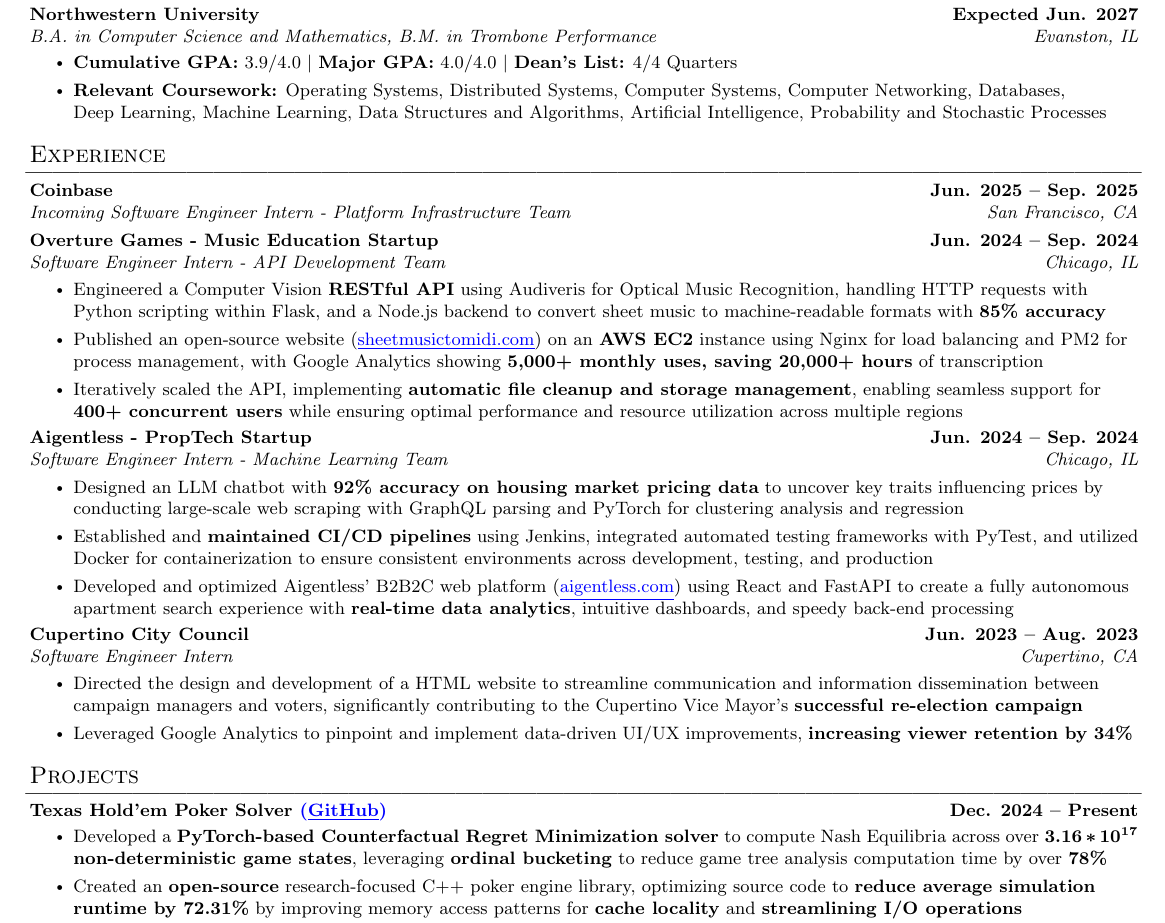
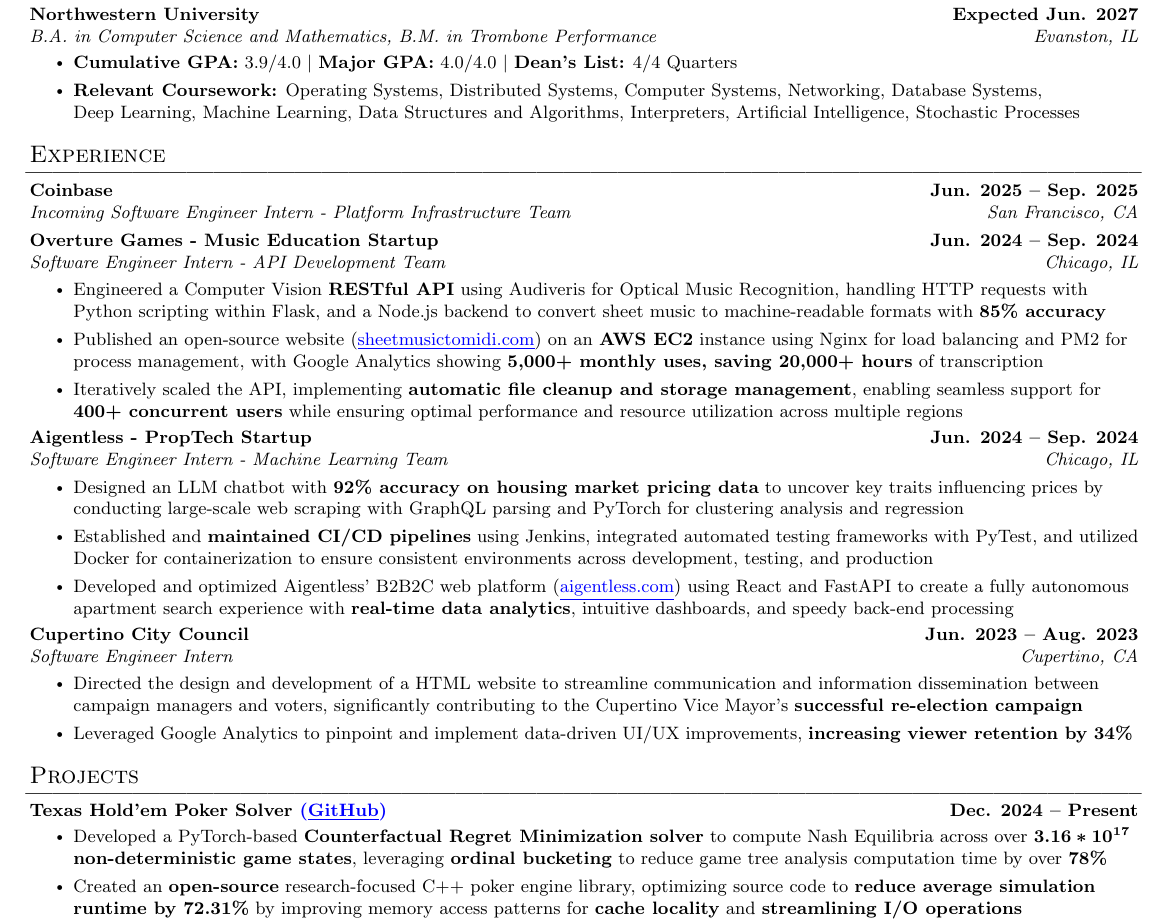
Before and after one commit to hguan-dev/resume, a LaTeX document (src.tex): part of the page, cut so that both start at the same text. Compiled offline with pdfLaTeX.

Commit message:
updated resume

```diff
--- a/src.tex
+++ b/src.tex
@@ -89,7 +89,7 @@
       {B.A. in Computer Science and Mathematics, B.M. in Trombone Performance}{Evanston, IL}
       \resumeItemListStart
         \resumeItem{\textbf{Cumulative GPA:} \mbox{3.9/4.0} $|$ \textbf{Major GPA:} \mbox{4.0/4.0} $|$ \textbf{Dean's List:} \mbox{4/4 Quarters}}
-        \resumeItem{\textbf{Relevant Coursework:} Operating Systems, Distributed Systems, Computer Systems, Computer Networking, Databases, \\ Deep Learning, Machine Learning, Data Structures and Algorithms, Artificial Intelligence, Probability and Stochastic Processes}
+        \resumeItem{\textbf{Relevant Coursework:} Operating Systems, Distributed Systems, Computer Systems, Networking, Database Systems, \\ Deep Learning, Machine Learning, Data Structures and Algorithms, Interpreters, Artificial Intelligence, Stochastic Processes}
       \resumeItemListEnd
   \resumeSubHeadingListEnd
 %
@@ -134,7 +134,7 @@
       \resumeProjectHeading
         {Texas Hold'em Poker Solver \href{https://github.com/hguan-dev/poker-solver/}{\textcolor{blue}{(\underline{GitHub})}}}{Dec. 2024 -- Present}
         \resumeItemListStart
-          \resumeItem{Developed a \textbf{PyTorch-based Counterfactual Regret Minimization solver} to compute Nash Equilibria across over \boldmath{$3.16*10^{17}$} \textbf{non-deterministic game states}, leveraging \textbf{ordinal bucketing} to reduce game tree analysis computation time by over \textbf{78\%}}
+          \resumeItem{Developed a PyTorch-based \textbf{Counterfactual Regret Minimization solver} to compute Nash Equilibria across over \boldmath{$3.16*10^{17}$} \textbf{non-deterministic game states}, leveraging \textbf{ordinal bucketing} to reduce game tree analysis computation time by over \textbf{78\%}}
           \resumeItem{Created an \textbf{open-source} research-focused C++ poker engine library, optimizing source code to \textbf{reduce average simulation runtime by 72.31\%} by improving memory access patterns for \textbf{cache locality} and \textbf{streamlining I/O operations}}
         \resumeItemListEnd
 
```
